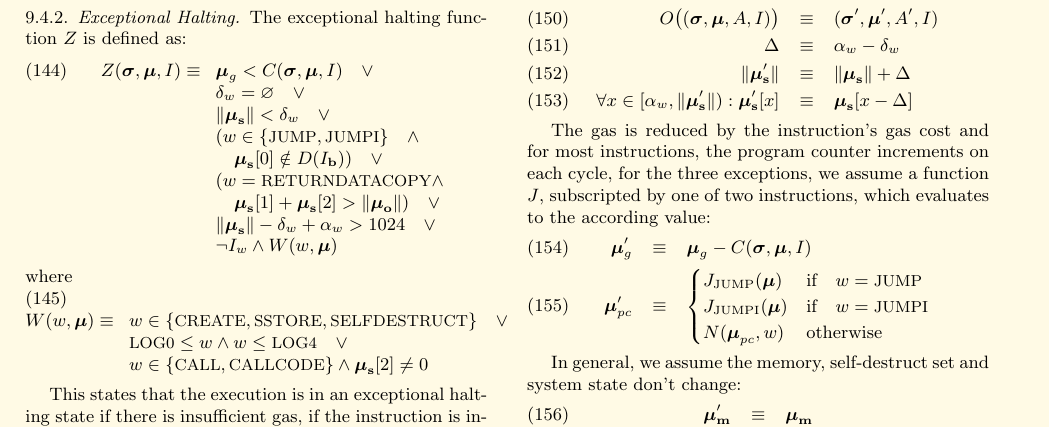
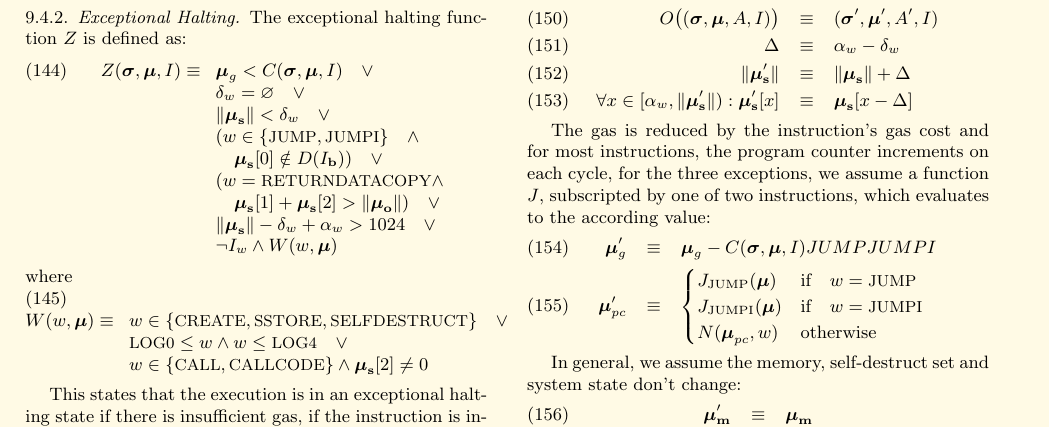
Before and after one commit to ethereum/yellowpaper, a LaTeX paper (Paper.tex): part of page 12 of 37, cut so that both start at the same text. Compiled offline with pdfLaTeX; a LaTeX package or settings file that is missing is left out.

Commit message:
\hypertarget{JUMP}{JUMP} \hypertarget{JUMPI}{JUMPI} \label{eq:mu_pc}

```diff
--- a/Paper.tex
+++ b/Paper.tex
@@ -1020,7 +1020,7 @@ O\big((\boldsymbol{\sigma}, \boldsymbol{\mu}, A, I)\big) & \equiv & (\boldsymbol
 
 The gas is reduced by the instruction's gas cost and for most instructions, the program counter increments on each cycle, for the three exceptions, we assume a function $J$, subscripted by one of two instructions, which evaluates to the according value:
 \begin{eqnarray}
-\quad \boldsymbol{\mu}'_{g} & \equiv & \boldsymbol{\mu}_{g} - C(\boldsymbol{\sigma}, \boldsymbol{\mu}, I) \\
+\quad \boldsymbol{\mu}'_{g} & \equiv & \boldsymbol{\mu}_{g} - C(\boldsymbol{\sigma}, \boldsymbol{\mu}, I) \hypertarget{JUMP}{JUMP} \hypertarget{JUMPI}{JUMPI} \label{eq:mu_pc}\\
 \quad \boldsymbol{\mu}'_{pc} & \equiv & \begin{cases}
 J_{\text{JUMP}}(\boldsymbol{\mu}) & \text{if} \quad w = \text{\small JUMP} \\
 J_{\text{JUMPI}}(\boldsymbol{\mu}) & \text{if} \quad w = \text{\small JUMPI} \\
```
